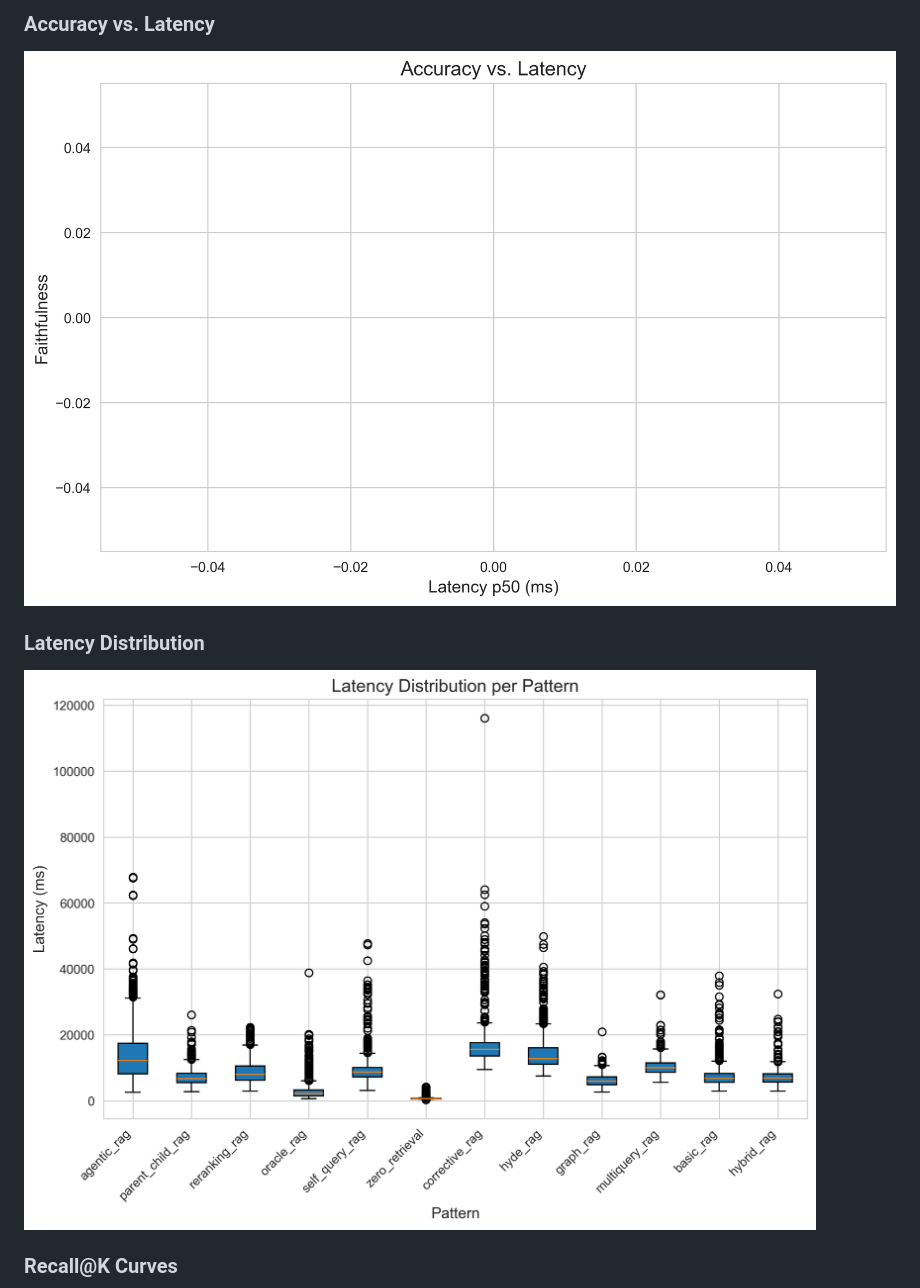
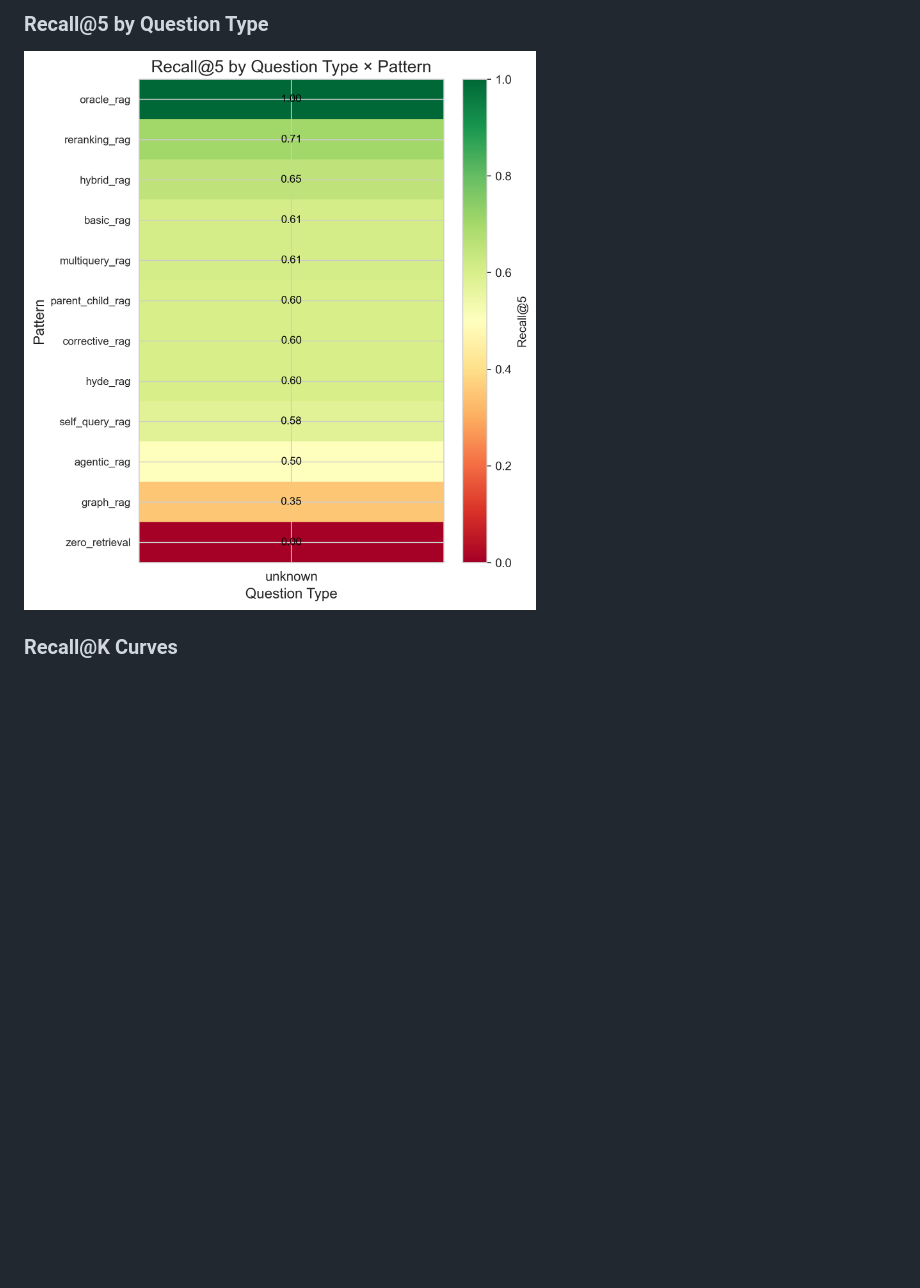
Before and after one commit to surpradhan/rag-benchmark, a Markdown page: README.md, the part around one of its changes. Drawn GitHub-style; blank space fills up the shorter version.

```diff
--- a/README.md
+++ b/README.md
@@ -50,9 +50,6 @@ Evaluated on **500 questions** from HotpotQA distractor dev set, 3 runs each (`s
 
-### Accuracy vs. Latency
-![Accuracy vs Latency](results/charts/3_accuracy_vs_latency.png)
-
-### Latency Distribution
-![Latency Distribution](results/charts/5_latency_distribution.png)
+### Recall@5 by Question Type
+![Error Heatmap](results/charts/8_error_heatmap.png)
 
 ### Recall@K Curves
 ![Recall@K Curves](results/charts/4_recall_at_k.png)
```
Also changed, not shown: other parts of README.md (+5 -12 lines).
